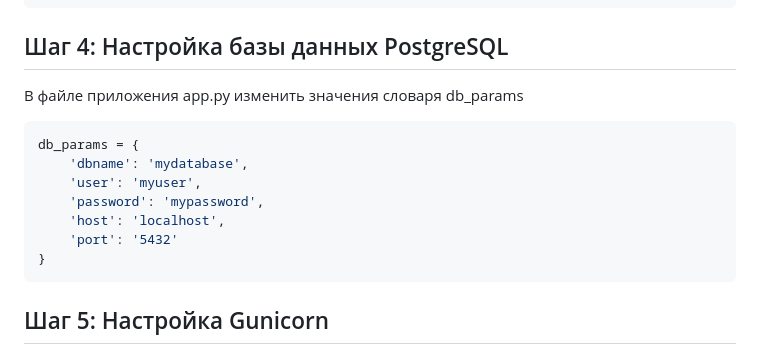
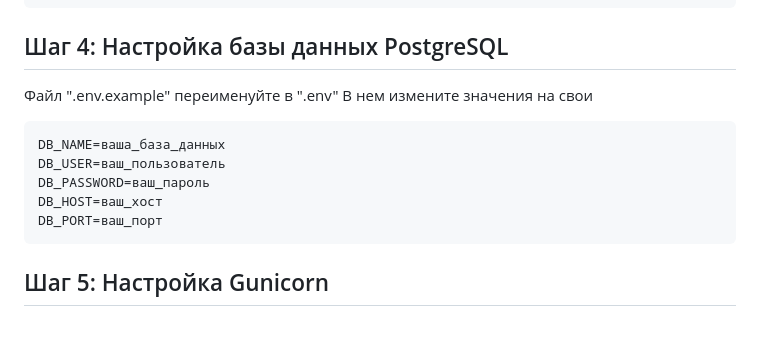
Before and after one commit to rastal88/rast88, a Markdown page: README.md, the part around the change. Drawn GitHub-style; blank space fills up the shorter version.

````diff
--- a/README.md
+++ b/README.md
@@ -33,16 +33,14 @@ pip install -r requirements.txt
 ```
 
 ## Шаг 4: Настройка базы данных PostgreSQL
-
-В файле приложения app.py изменить значения словаря db_params
+Файл ".env.example" переименуйте в ".env"
+В нем измените значения  на свои
 ```python
-db_params = {
-    'dbname': 'mydatabase',
-    'user': 'myuser',
-    'password': 'mypassword',
-    'host': 'localhost',
-    'port': '5432'
-}
+DB_NAME=ваша_база_данных
+DB_USER=ваш_пользователь
+DB_PASSWORD=ваш_пароль
+DB_HOST=ваш_хост
+DB_PORT=ваш_порт
 ```
 
 
````
